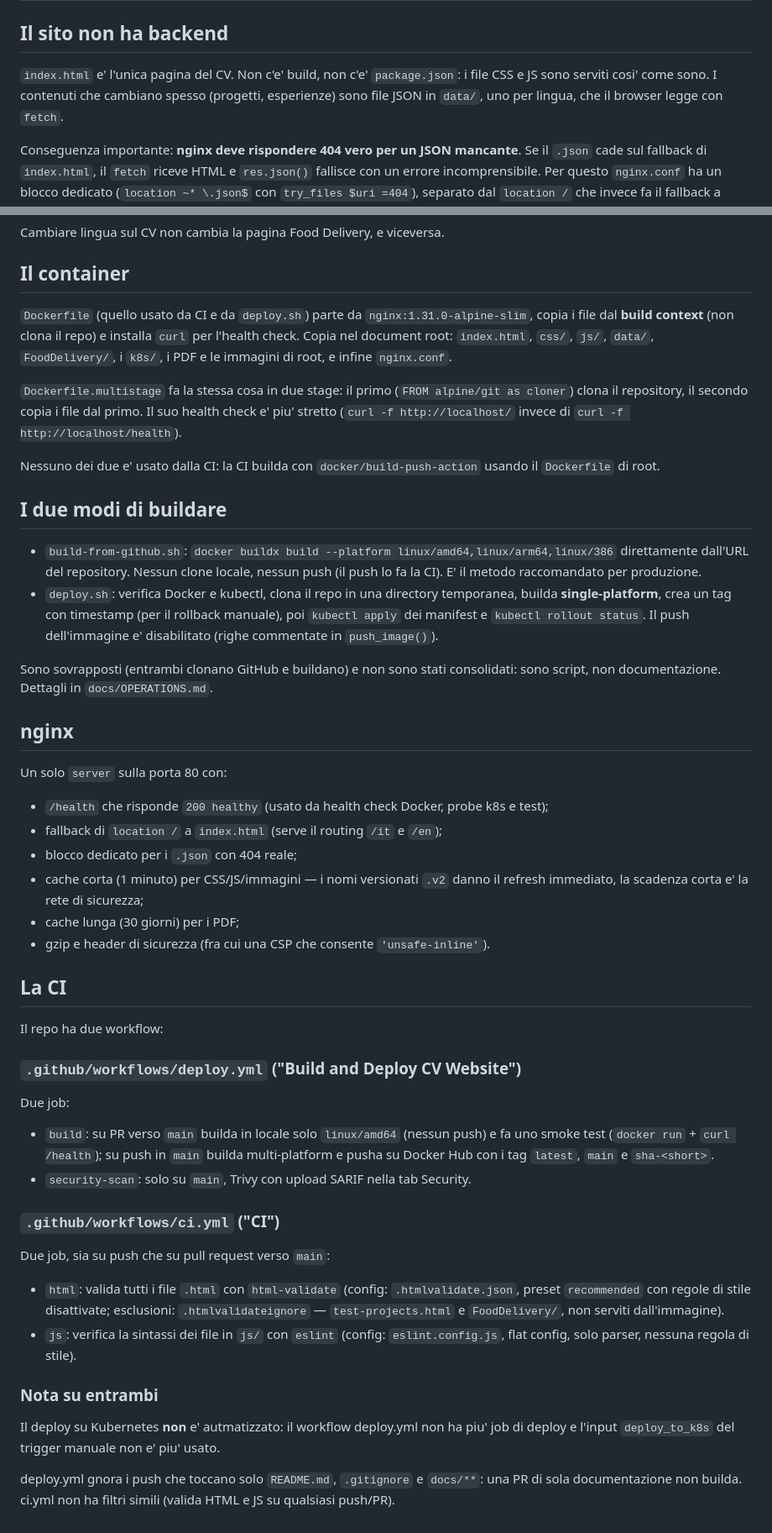
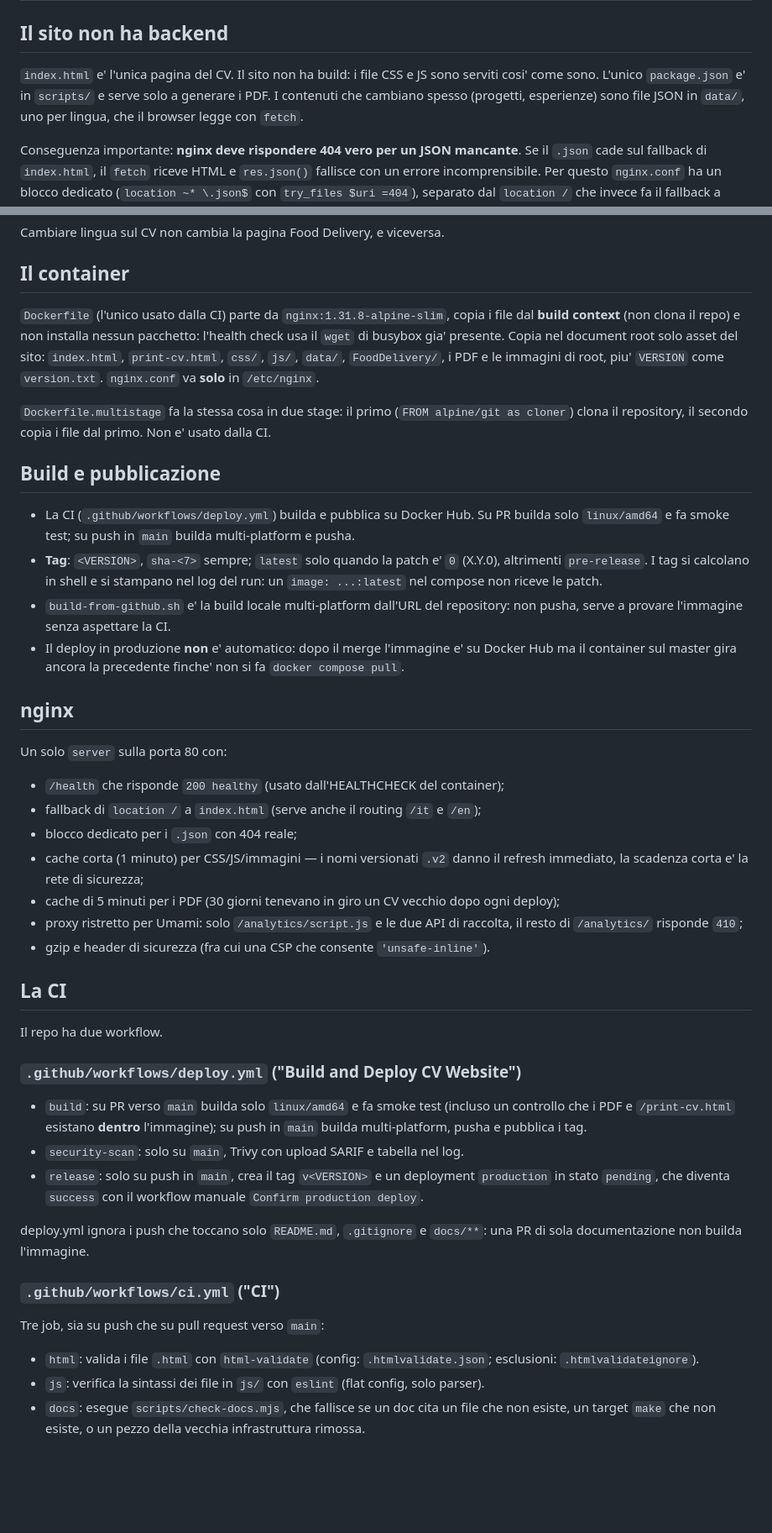
Before and after one commit to filippogrande/Filippomoscatelli, a Markdown page: docs/ARCHITECTURE.md, 2 parts joined by grey strips. Shown at 84% size. Drawn GitHub-style; blank space fills up the shorter version.

Commit message:
ARCHITECTURE: container, moduli, CI e cache PDF come sono davvero

```diff
--- a/docs/ARCHITECTURE.md
+++ b/docs/ARCHITECTURE.md
@@ -4,9 +4,10 @@
 
 ## Il sito non ha backend
 
-`index.html` e' l'unica pagina del CV. Non c'e' build, non c'e' `package.json`: i file
-CSS e JS sono serviti cosi' come sono. I contenuti che cambiano spesso (progetti, esperienze)
-sono file JSON in `data/`, uno per lingua, che il browser legge con `fetch`.
+`index.html` e' l'unica pagina del CV. Il sito non ha build: i file CSS e JS sono serviti
+cosi' come sono. L'unico `package.json` e' in `scripts/` e serve solo a generare i PDF.
+I contenuti che cambiano spesso (progetti, esperienze) sono file JSON in `data/`, uno per
+lingua, che il browser legge con `fetch`.
 
 Conseguenza importante: **nginx deve rispondere 404 vero per un JSON mancante**. Se il `.json`
 cade sul fallback di `index.html`, il `fetch` riceve HTML e `res.json()` fallisce con un errore
@@ -95,71 +99,63 @@ Cambiare lingua sul CV non cambia la pagina Food Delivery, e viceversa.
 
 ## Il container
 
-`Dockerfile` (quello usato da CI e da `deploy.sh`) parte da `nginx:1.31.0-alpine-slim`,
-copia i file dal **build context** (non clona il repo) e installa `curl` per l'health check.
-Copia nel document root: `index.html`, `css/`, `js/`, `data/`, `FoodDelivery/`, i `k8s/`, i PDF e le
-immagini di root, e infine `nginx.conf`.
+`Dockerfile` (l'unico usato dalla CI) parte da `nginx:1.31.8-alpine-slim`, copia i file dal
+**build context** (non clona il repo) e non installa nessun pacchetto: l'health check usa il
+`wget` di busybox gia' presente. Copia nel document root solo asset del sito: `index.html`,
+`print-cv.html`, `css/`, `js/`, `data/`, `FoodDelivery/`, i PDF e le immagini di root, piu'
+`VERSION` come `version.txt`. `nginx.conf` va **solo** in `/etc/nginx`.
 
 `Dockerfile.multistage` fa la stessa cosa in due stage: il primo (`FROM alpine/git as cloner`)
-clona il repository, il secondo copia i file dal primo. Il suo health check e' piu' stretto
-(`curl -f http://localhost/` invece di `curl -f http://localhost/health`).
+clona il repository, il secondo copia i file dal primo. Non e' usato dalla CI.
 
-Nessuno dei due e' usato dalla CI: la CI builda con `docker/build-push-action` usando il
-`Dockerfile` di root.
+## Build e pubblicazione
 
-## I due modi di buildare
-
-- `build-from-github.sh`: `docker buildx build --platform linux/amd64,linux/arm64,linux/386`
-  direttamente dall'URL del repository. Nessun clone locale, nessun push (il push lo fa la CI).
-  E' il metodo raccomandato per produzione.
-- `deploy.sh`: verifica Docker e kubectl, clona il repo in una directory temporanea, builda
-  **single-platform**, crea un tag con timestamp (per il rollback manuale), poi
-  `kubectl apply` dei manifest e `kubectl rollout status`. Il push dell'immagine e' disabilitato
-  (righe commentate in `push_image()`).
-
-Sono sovrapposti (entrambi clonano GitHub e buildano) e non sono stati consolidati: sono
-script, non documentazione. Dettagli in `docs/OPERATIONS.md`.
+- La CI (`.github/workflows/deploy.yml`) builda e pubblica su Docker Hub. Su PR builda solo
+  `linux/amd64` e fa smoke test; su push in `main` builda multi-platform e pusha.
+- **Tag**: `<VERSION>`, `sha-<7>` sempre; `latest` solo quando la patch e' `0` (X.Y.0),
+  altrimenti `pre-release`. I tag si calcolano in shell e si stampano nel log del run: un
+  `image: ...:latest` nel compose non riceve le patch.
+- `build-from-github.sh` e' la build locale multi-platform dall'URL del repository: non pusha,
+  serve a provare l'immagine senza aspettare la CI.
+- Il deploy in produzione **non** e' automatico: dopo il merge l'immagine e' su Docker Hub ma il
+  container sul master gira ancora la precedente finche' non si fa `docker compose pull`.
 
 ## nginx
 
 Un solo `server` sulla porta 80 con:
 
-- `/health` che risponde `200 healthy` (usato da health check Docker, probe k8s e test);
-- fallback di `location /` a `index.html` (serve il routing `/it` e `/en`);
+- `/health` che risponde `200 healthy` (usato dall'HEALTHCHECK del container);
+- fallback di `location /` a `index.html` (serve anche il routing `/it` e `/en`);
 - blocco dedicato per i `.json` con 404 reale;
 - cache corta (1 minuto) per CSS/JS/immagini — i nomi versionati `.v2` danno il refresh
   immediato, la scadenza corta e' la rete di sicurezza;
-- cache lunga (30 giorni) per i PDF;
+- cache di 5 minuti per i PDF (30 giorni tenevano in giro un CV vecchio dopo ogni deploy);
+- proxy ristretto per Umami: solo `/analytics/script.js` e le due API di raccolta, il resto
+  di `/analytics/` risponde `410`;
 - gzip e header di sicurezza (fra cui una CSP che consente `'unsafe-inline'`).
 
 ## La CI
 
-Il repo ha due workflow:
+Il repo ha due workflow.
 
 ### `.github/workflows/deploy.yml` ("Build and Deploy CV Website")
 
-Due job:
+- `build`: su PR verso `main` builda solo `linux/amd64` e fa smoke test (incluso un controllo
+  che i PDF e `/print-cv.html` esistano **dentro** l'immagine); su push in `main` builda
+  multi-platform, pusha e pubblica i tag.
+- `security-scan`: solo su `main`, Trivy con upload SARIF e tabella nel log.
+- `release`: solo su push in `main`, crea il tag `v<VERSION>` e un deployment `production` in
+  stato `pending`, che diventa `success` con il workflow manuale `Confirm production deploy`.
 
-- `build`: su PR verso `main` builda in locale solo `linux/amd64` (nessun push) e fa uno smoke
-  test (`docker run` + `curl /health`); su push in `main` builda multi-platform e pusha su Docker
-  Hub con i tag `latest`, `main` e `sha-<short>`.
-- `security-scan`: solo su `main`, Trivy con upload SARIF nella tab Security.
+deploy.yml ignora i push che toccano solo `README.md`, `.gitignore` e `docs/**`: una PR di sola
+documentazione non builda l'immagine.
 
 ### `.github/workflows/ci.yml` ("CI")
 
-Due job, sia su push che su pull request verso `main`:
+Tre job, sia su push che su pull request verso `main`:
 
-- `html`: valida tutti i file `.html` con `html-validate` (config: `.htmlvalidate.json`,
-  preset `recommended` con regole di stile disattivate; esclusioni: `.htmlvalidateignore`
-  — `test-projects.html` e `FoodDelivery/`, non serviti dall'immagine).
-- `js`: verifica la sintassi dei file in `js/` con `eslint` (config: `eslint.config.js`,
-  flat config, solo parser, nessuna regola di stile).
-
-### Nota su entrambi
-
-Il deploy su Kubernetes **non** e' autmatizzato: il workflow deploy.yml non ha piu' job di
-deploy e l'input `deploy_to_k8s` del trigger manuale non e' piu' usato.
-
-deploy.yml gnora i push che toccano solo `README.md`, `.gitignore` e `docs/**`: una PR di
-sola documentazione non builda. ci.yml non ha filtri simili (valida HTML e JS su qualsiasi
-push/PR).
+- `html`: valida i file `.html` con `html-validate` (config: `.htmlvalidate.json`; esclusioni:
+  `.htmlvalidateignore`).
+- `js`: verifica la sintassi dei file in `js/` con `eslint` (flat config, solo parser).
+- `docs`: esegue `scripts/check-docs.mjs`, che fallisce se un doc cita un file che non esiste,
+  un target `make` che non esiste, o un pezzo della vecchia infrastruttura rimossa.
```
Also changed, not shown: other parts of docs/ARCHITECTURE.md (+21 -18 lines).
